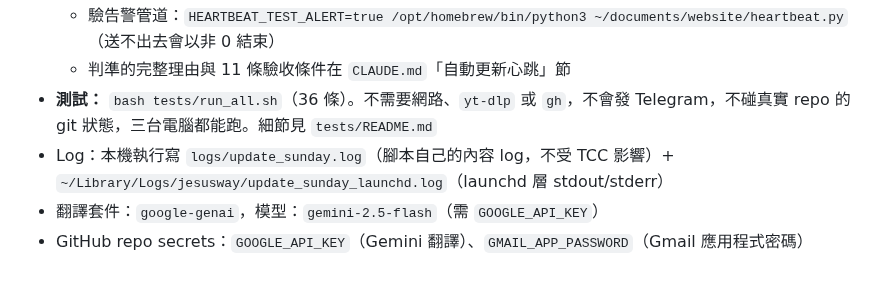
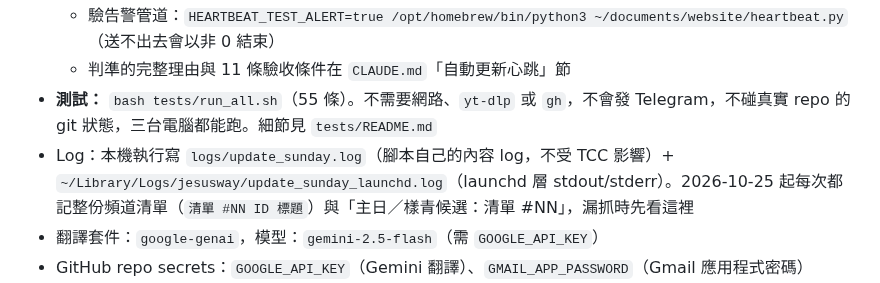
Before and after one commit to jesuswaytaipeisrv/jesuswaytaipei, a Markdown page: README.md, the part around the change. Drawn GitHub-style.

Commit message:
docs: README 測試條數更正為 55、記錄週四 log 含頻道清單
Co-Authored-By: Claude Opus 5.5 <noreply@anthropic.com>

```diff
--- a/README.md
+++ b/README.md
@@ -100,8 +100,8 @@ GitHub Pages 會把這些檔案對外提供，`.md` 還會被 Jekyll 轉成 `.ht
   - Log：`~/Library/Logs/jesusway/heartbeat.log`（腳本自己）+ `heartbeat_launchd.log`（launchd 層）；state：`heartbeat_state.json`
   - 驗告警管道：`HEARTBEAT_TEST_ALERT=true /opt/homebrew/bin/python3 ~/documents/website/heartbeat.py`（送不出去會以非 0 結束）
   - 判準的完整理由與 11 條驗收條件在 `CLAUDE.md`「自動更新心跳」節
-- **測試：** `bash tests/run_all.sh`（36 條）。不需要網路、`yt-dlp` 或 `gh`，不會發 Telegram，不碰真實 repo 的 git 狀態，三台電腦都能跑。細節見 `tests/README.md`
-- Log：本機執行寫 `logs/update_sunday.log`（腳本自己的內容 log，不受 TCC 影響）+ `~/Library/Logs/jesusway/update_sunday_launchd.log`（launchd 層 stdout/stderr）
+- **測試：** `bash tests/run_all.sh`（55 條）。不需要網路、`yt-dlp` 或 `gh`，不會發 Telegram，不碰真實 repo 的 git 狀態，三台電腦都能跑。細節見 `tests/README.md`
+- Log：本機執行寫 `logs/update_sunday.log`（腳本自己的內容 log，不受 TCC 影響）+ `~/Library/Logs/jesusway/update_sunday_launchd.log`（launchd 層 stdout/stderr）。2026-10-25 起每次都記整份頻道清單（`清單 #NN ID 標題`）與「主日／樣青候選：清單 #NN」，漏抓時先看這裡
 - 翻譯套件：`google-genai`，模型：`gemini-2.5-flash`（需 `GOOGLE_API_KEY`）
 - GitHub repo secrets：`GOOGLE_API_KEY`（Gemini 翻譯）、`GMAIL_APP_PASSWORD`（Gmail 應用程式密碼）
 - 金鑰所屬 Cloud 專案為 **`website-jesusway`（`gen-lang-client-0734466101`）**。
```
